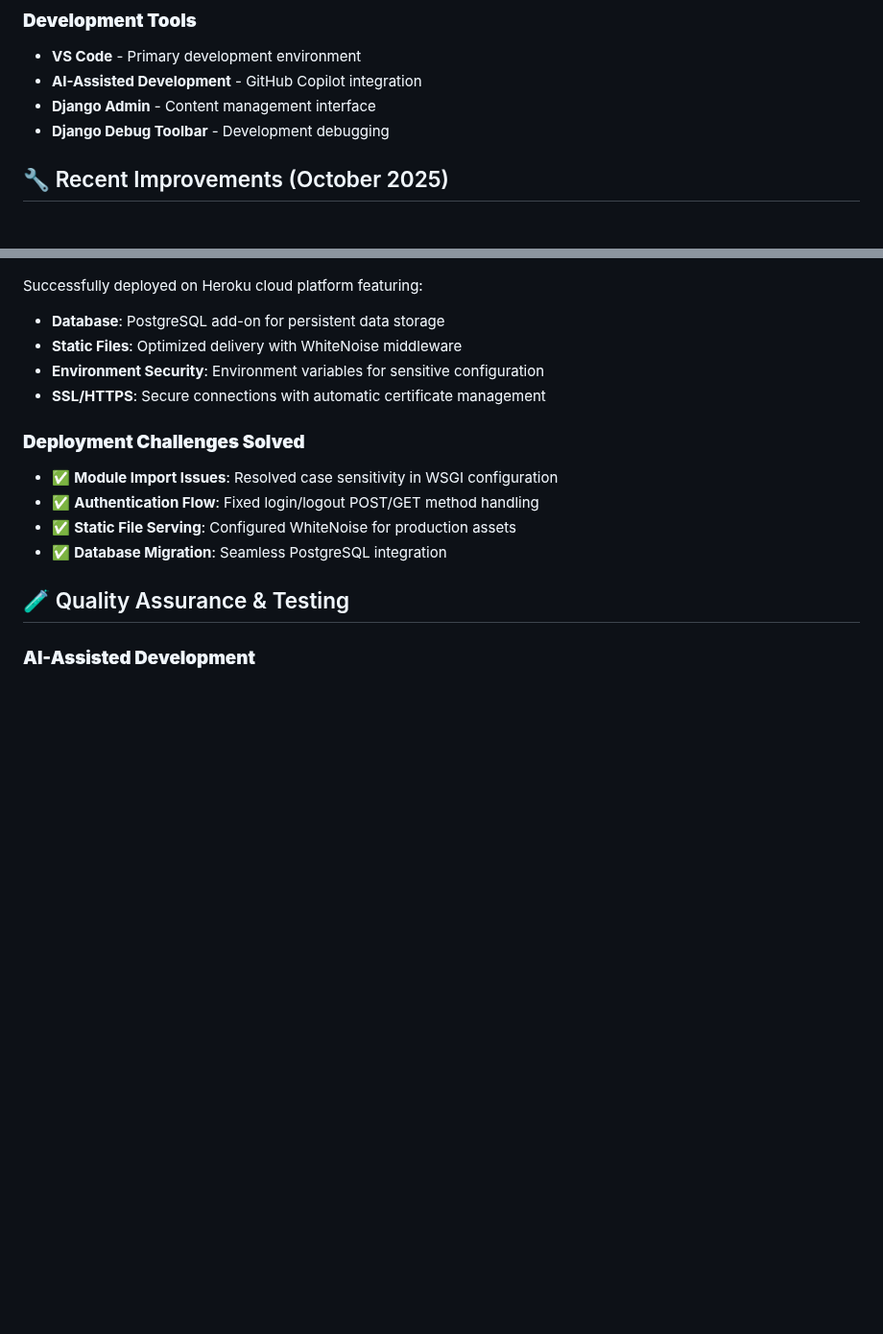
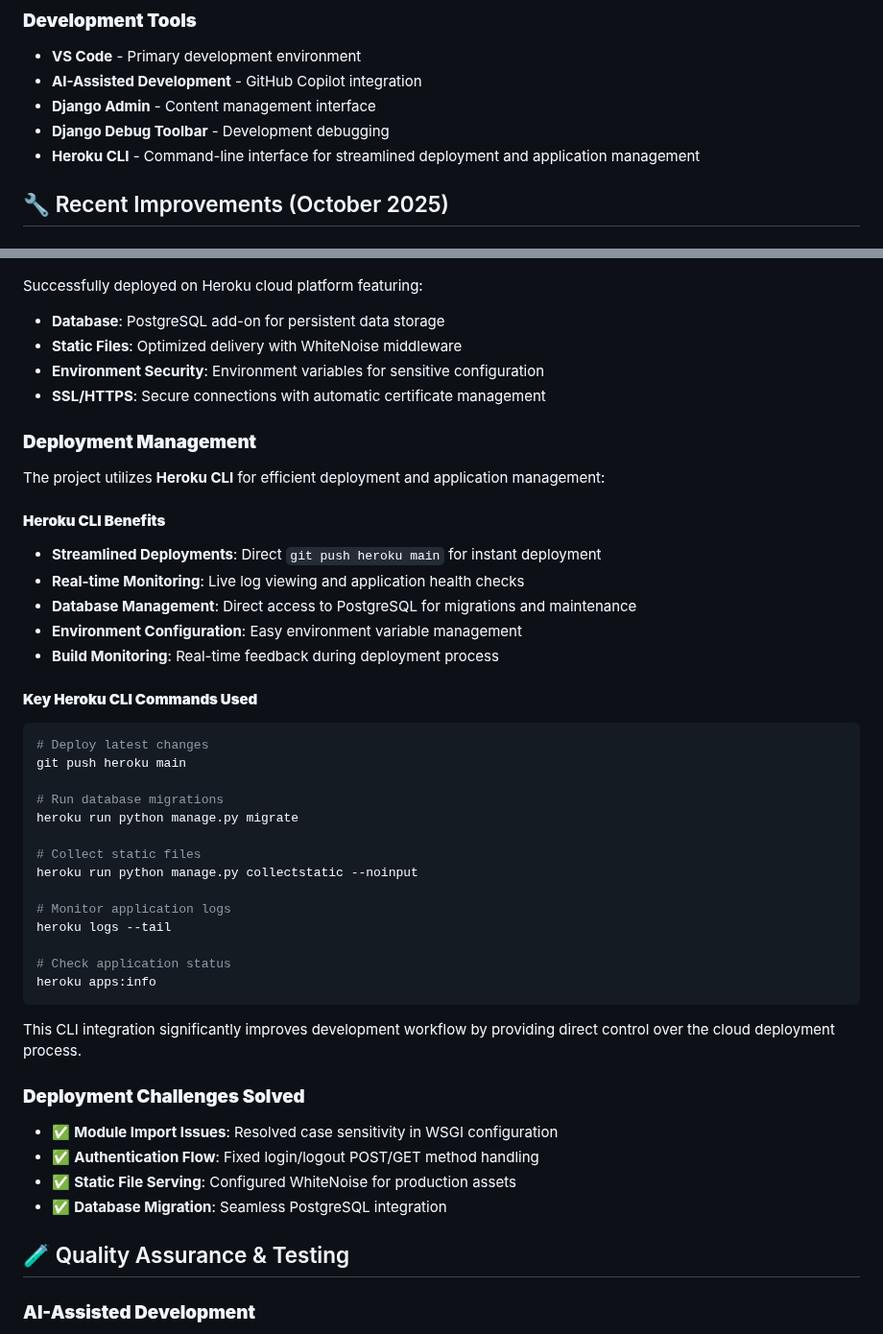
Before and after one commit to egg3552/Capstone-Project, a Markdown page: README.md, 2 parts joined by grey strips. Shown at 96% size. Drawn GitHub-style; blank space fills up the shorter version.

Commit message:
Document Heroku CLI usage for streamlined deployment and application management

````diff
--- a/README.md
+++ b/README.md
@@ -77,6 +77,7 @@ This real-world testing confirmed the platform's production readiness and user-f
 - **AI-Assisted Development** - GitHub Copilot integration
 - **Django Admin** - Content management interface
 - **Django Debug Toolbar** - Development debugging
+- **Heroku CLI** - Command-line interface for streamlined deployment and application management
 
 ## 🔧 Recent Improvements (October 2025)
 
@@ -417,6 +418,36 @@ Successfully deployed on Heroku cloud platform featuring:
 - **Environment Security**: Environment variables for sensitive configuration
 - **SSL/HTTPS**: Secure connections with automatic certificate management
 
+### **Deployment Management**
+The project utilizes **Heroku CLI** for efficient deployment and application management:
+
+#### **Heroku CLI Benefits**
+- **Streamlined Deployments**: Direct `git push heroku main` for instant deployment
+- **Real-time Monitoring**: Live log viewing and application health checks
+- **Database Management**: Direct access to PostgreSQL for migrations and maintenance
+- **Environment Configuration**: Easy environment variable management
+- **Build Monitoring**: Real-time feedback during deployment process
+
+#### **Key Heroku CLI Commands Used**
+```bash
+# Deploy latest changes
+git push heroku main
+
+# Run database migrations
+heroku run python manage.py migrate
+
+# Collect static files
+heroku run python manage.py collectstatic --noinput
+
+# Monitor application logs
+heroku logs --tail
+
+# Check application status
+heroku apps:info
+```
+
+This CLI integration significantly improves development workflow by providing direct control over the cloud deployment process.
+
 ### **Deployment Challenges Solved**
 - ✅ **Module Import Issues**: Resolved case sensitivity in WSGI configuration
 - ✅ **Authentication Flow**: Fixed login/logout POST/GET method handling
````
